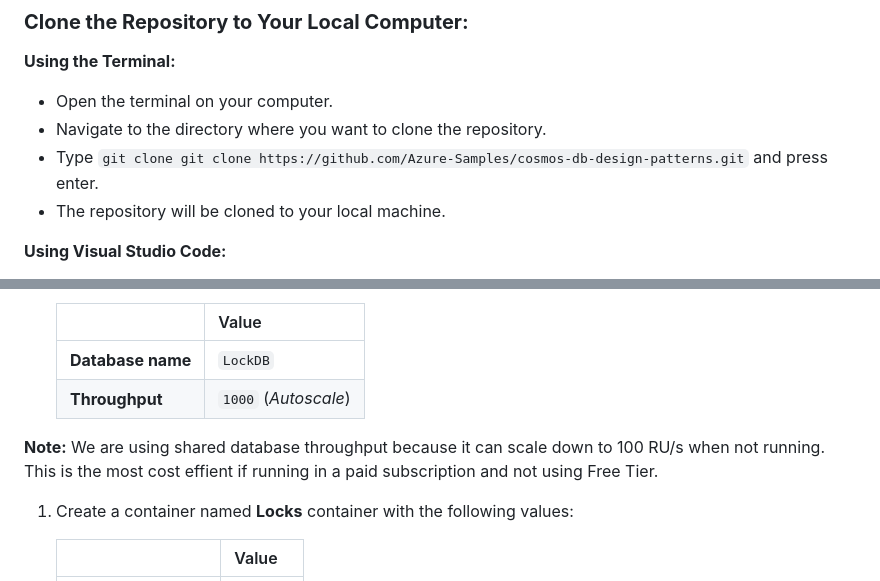
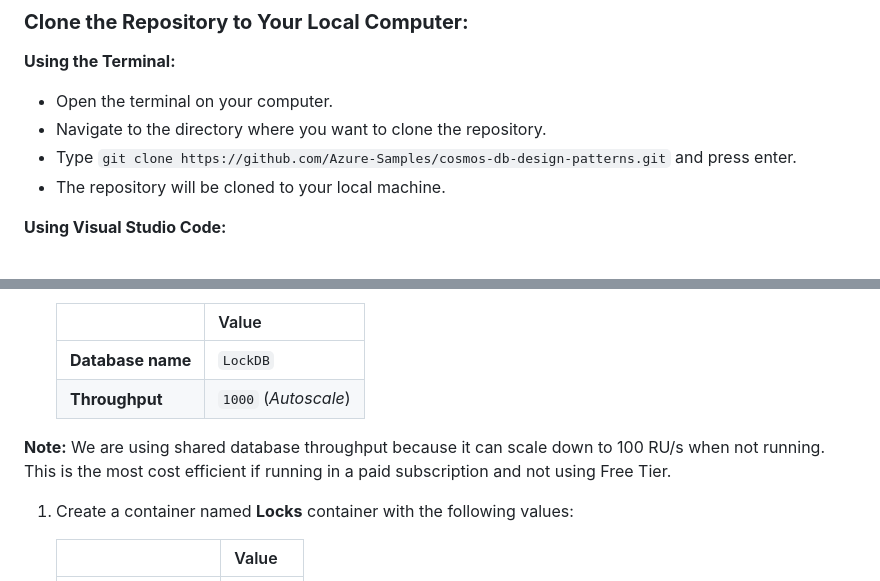
Before and after one commit to Azure-Samples/cosmos-db-design-patterns, a Markdown page: distributed-lock/README.md, 2 parts joined by grey strips. GitHub-like rendering.

Commit message:
Fix typos in distributed lock

```diff
--- a/distributed-lock/README.md
+++ b/distributed-lock/README.md
@@ -68,7 +68,7 @@ As you may have multiple versions of the runtime installed, make sure that .NET
 
 - Open the terminal on your computer.
 - Navigate to the directory where you want to clone the repository.
-- Type `git clone git clone https://github.com/Azure-Samples/cosmos-db-design-patterns.git` and press enter.
+- Type `git clone https://github.com/Azure-Samples/cosmos-db-design-patterns.git` and press enter.
 - The repository will be cloned to your local machine.
 
 **Using Visual Studio Code:**
@@ -99,7 +99,7 @@ You can try out this implementation by running the code in [GitHub Codespaces](h
     | **Database name** | `LockDB` |
     | **Throughput** | `1000` (*Autoscale*) |
 
-**Note:** We are using shared database throughput because it can scale down to 100 RU/s when not running. This is the most cost effient if running in a paid subscription and not using Free Tier.
+**Note:** We are using shared database throughput because it can scale down to 100 RU/s when not running. This is the most cost efficient if running in a paid subscription and not using Free Tier.
 
 1. Create a container named **Locks** container with the following values:
 
```
Also changed, not shown: other parts of distributed-lock/README.md (+1 -2 lines).
